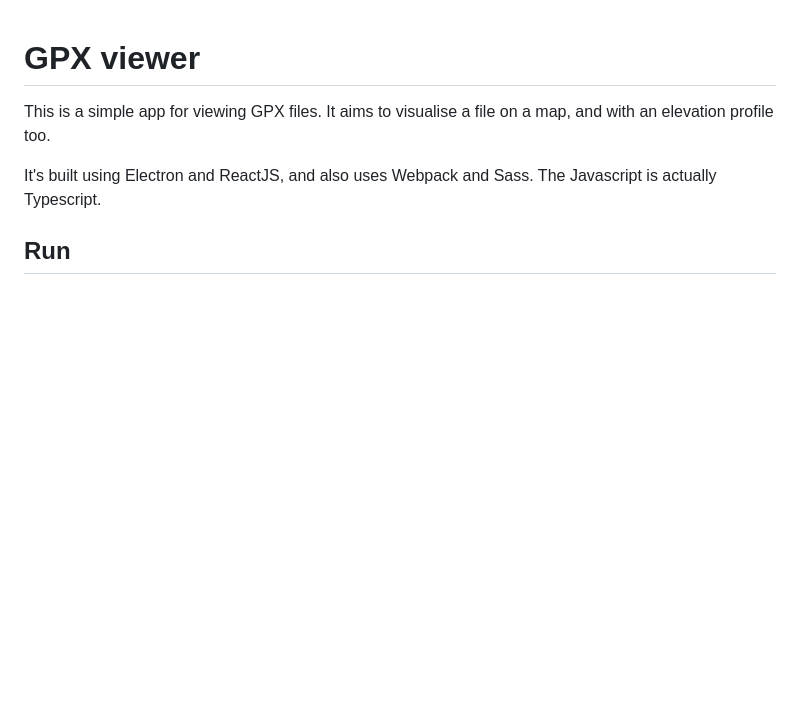
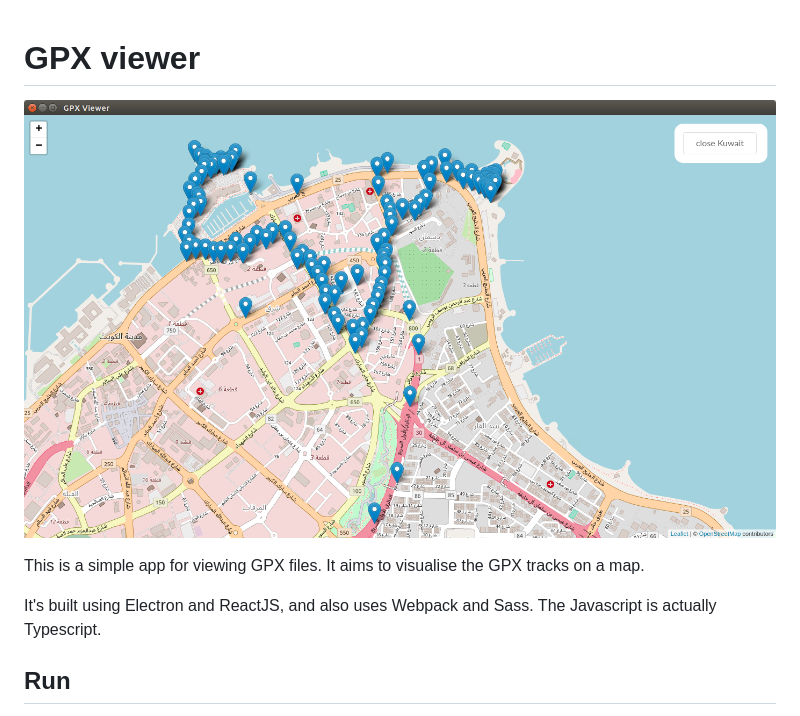
Before and after one commit to samthomson/gpx-viewer, a Markdown page: readme.md, the part around the change. Rendered like a GitHub page; pictures changed too: screenshot.png (added); blank space fills up the shorter version.

Commit message:
screenshot

```diff
--- a/readme.md
+++ b/readme.md
@@ -1,6 +1,8 @@
 # GPX viewer
 
-This is a simple app for viewing GPX files. It aims to visualise a file on a map, and with an elevation profile too.
+![Alt text](/screenshot.png?raw=true "GPX Viewer")
+
+This is a simple app for viewing GPX files. It aims to visualise the GPX tracks on a map.
 
 It's built using Electron and ReactJS, and also uses Webpack and Sass. The Javascript is actually Typescript.
 
```
